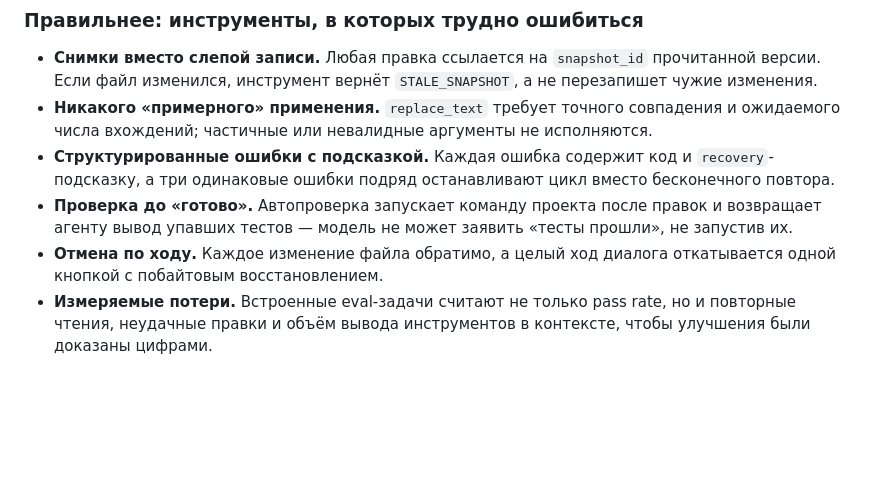
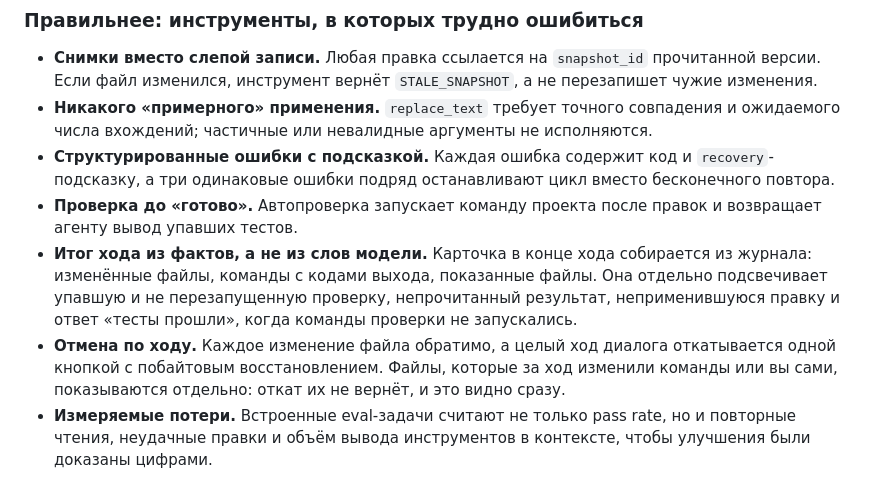
Before and after one commit to Damirka1/Chiller, a Markdown page: README.md, the part around the change. Rendered like a GitHub page; blank space fills up the shorter version.

```diff
--- a/README.md
+++ b/README.md
@@ -34,8 +34,9 @@ Chiller — настольное приложение, в котором мод
 - **Снимки вместо слепой записи.** Любая правка ссылается на `snapshot_id` прочитанной версии. Если файл изменился, инструмент вернёт `STALE_SNAPSHOT`, а не перезапишет чужие изменения.
 - **Никакого «примерного» применения.** `replace_text` требует точного совпадения и ожидаемого числа вхождений; частичные или невалидные аргументы не исполняются.
 - **Структурированные ошибки с подсказкой.** Каждая ошибка содержит код и `recovery`-подсказку, а три одинаковые ошибки подряд останавливают цикл вместо бесконечного повтора.
-- **Проверка до «готово».** Автопроверка запускает команду проекта после правок и возвращает агенту вывод упавших тестов — модель не может заявить «тесты прошли», не запустив их.
-- **Отмена по ходу.** Каждое изменение файла обратимо, а целый ход диалога откатывается одной кнопкой с побайтовым восстановлением.
+- **Проверка до «готово».** Автопроверка запускает команду проекта после правок и возвращает агенту вывод упавших тестов.
+- **Итог хода из фактов, а не из слов модели.** Карточка в конце хода собирается из журнала: изменённые файлы, команды с кодами выхода, показанные файлы. Она отдельно подсвечивает упавшую и не перезапущенную проверку, непрочитанный результат, неприменившуюся правку и ответ «тесты прошли», когда команды проверки не запускались.
+- **Отмена по ходу.** Каждое изменение файла обратимо, а целый ход диалога откатывается одной кнопкой с побайтовым восстановлением. Файлы, которые за ход изменили команды или вы сами, показываются отдельно: откат их не вернёт, и это видно сразу.
 - **Измеряемые потери.** Встроенные eval-задачи считают не только pass rate, но и повторные чтения, неудачные правки и объём вывода инструментов в контексте, чтобы улучшения были доказаны цифрами.
 
 ## Скриншоты
```
Also changed, not shown: docs/RUN_REPORT.md (+8 -0 lines), docs/STATUS.md (+4 -1 lines).
